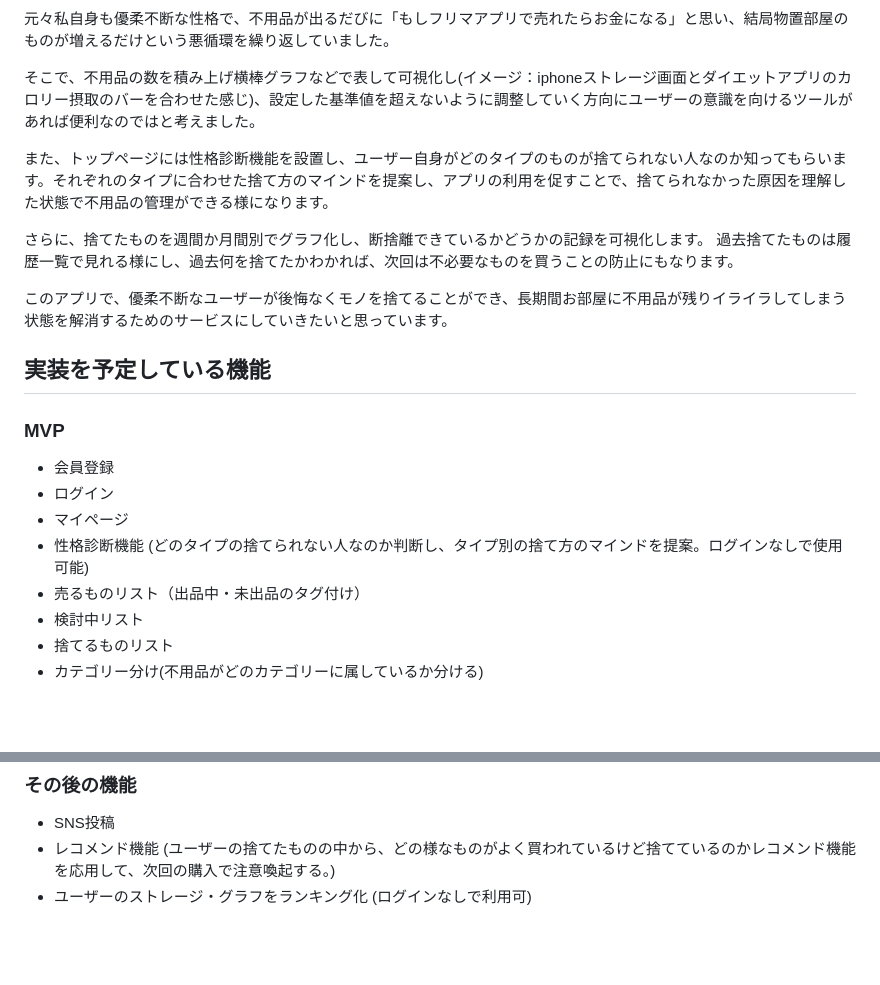
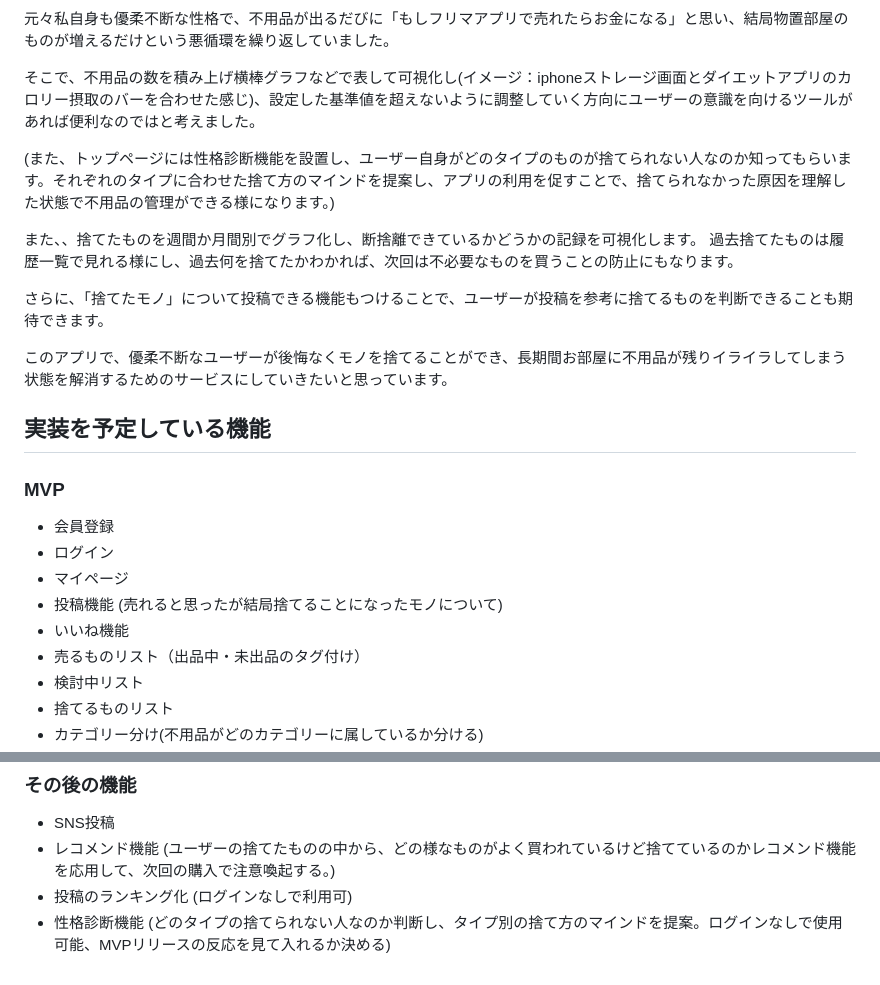
Before and after one commit to ayaikg/sort_unwanted_items, a Markdown page: README.md, 2 parts joined by grey strips. GitHub-like rendering; blank space fills up the shorter version.

Commit message:
third commit

```diff
--- a/README.md
+++ b/README.md
@@ -13,10 +13,12 @@
 
 そこで、不用品の数を積み上げ横棒グラフなどで表して可視化し(イメージ：iphoneストレージ画面とダイエットアプリのカロリー摂取のバーを合わせた感じ)、設定した基準値を超えないように調整していく方向にユーザーの意識を向けるツールがあれば便利なのではと考えました。
 
-また、トップページには性格診断機能を設置し、ユーザー自身がどのタイプのものが捨てられない人なのか知ってもらいます。それぞれのタイプに合わせた捨て方のマインドを提案し、アプリの利用を促すことで、捨てられなかった原因を理解した状態で不用品の管理ができる様になります。
+(また、トップページには性格診断機能を設置し、ユーザー自身がどのタイプのものが捨てられない人なのか知ってもらいます。それぞれのタイプに合わせた捨て方のマインドを提案し、アプリの利用を促すことで、捨てられなかった原因を理解した状態で不用品の管理ができる様になります。)
 
-さらに、捨てたものを週間か月間別でグラフ化し、断捨離できているかどうかの記録を可視化します。
+また、、捨てたものを週間か月間別でグラフ化し、断捨離できているかどうかの記録を可視化します。
 過去捨てたものは履歴一覧で見れる様にし、過去何を捨てたかわかれば、次回は不必要なものを買うことの防止にもなります。
+
+さらに、「捨てたモノ」について投稿できる機能もつけることで、ユーザーが投稿を参考に捨てるものを判断できることも期待できます。
 
 このアプリで、優柔不断なユーザーが後悔なくモノを捨てることができ、長期間お部屋に不用品が残りイライラしてしまう状態を解消するためのサービスにしていきたいと思っています。
 
@@ -25,7 +27,8 @@
 * 会員登録
 * ログイン
 * マイページ
-* 性格診断機能 (どのタイプの捨てられない人なのか判断し、タイプ別の捨て方のマインドを提案。ログインなしで使用可能)
+* 投稿機能 (売れると思ったが結局捨てることになったモノについて)
+* いいね機能
 * 売るものリスト（出品中・未出品のタグ付け）
 * 検討中リスト
 * 捨てるものリスト
@@ -39,4 +42,5 @@
 ### その後の機能
 * SNS投稿
 * レコメンド機能 (ユーザーの捨てたものの中から、どの様なものがよく買われているけど捨てているのかレコメンド機能を応用して、次回の購入で注意喚起する。)
-* ユーザーのストレージ・グラフをランキング化 (ログインなしで利用可)
+* 投稿のランキング化 (ログインなしで利用可)
+* 性格診断機能 (どのタイプの捨てられない人なのか判断し、タイプ別の捨て方のマインドを提案。ログインなしで使用可能、MVPリリースの反応を見て入れるか決める)
```
